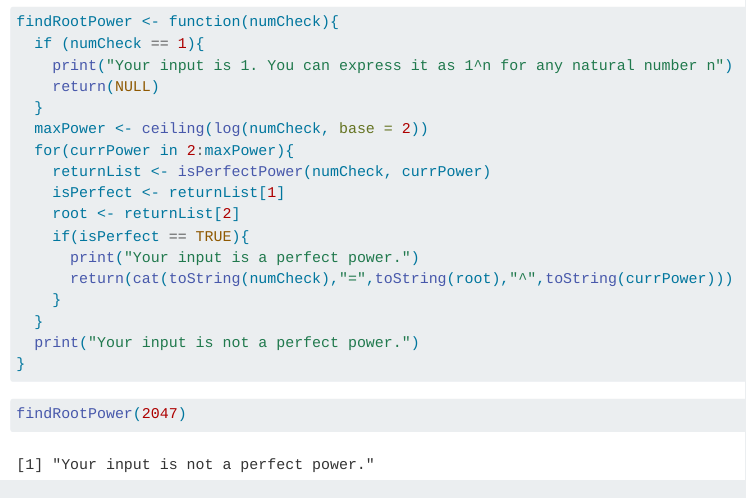
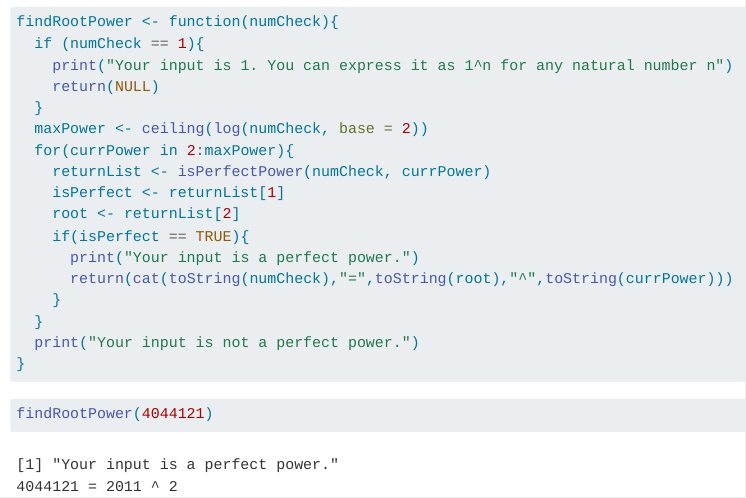
Before and after one commit to hzhaoar/Stats_506_PS1, a Quarto document (PS1_code.qmd): the page in a window 1100 px wide, from 9570 px down. Rendered offline with R 4.5, knitr and Pandoc in place of Quarto, with nearby package versions; some code elsewhere in the file could not run offline; long lines of code are wrapped.

Commit message:
Test SSH key.

````diff
--- a/PS1_code.qmd
+++ b/PS1_code.qmd
@@ -161,5 +161,5 @@ findRootPower <- function(numCheck){
 ```
 
 ```{r}
-findRootPower(2047)
+findRootPower(4044121)
 ```
````
